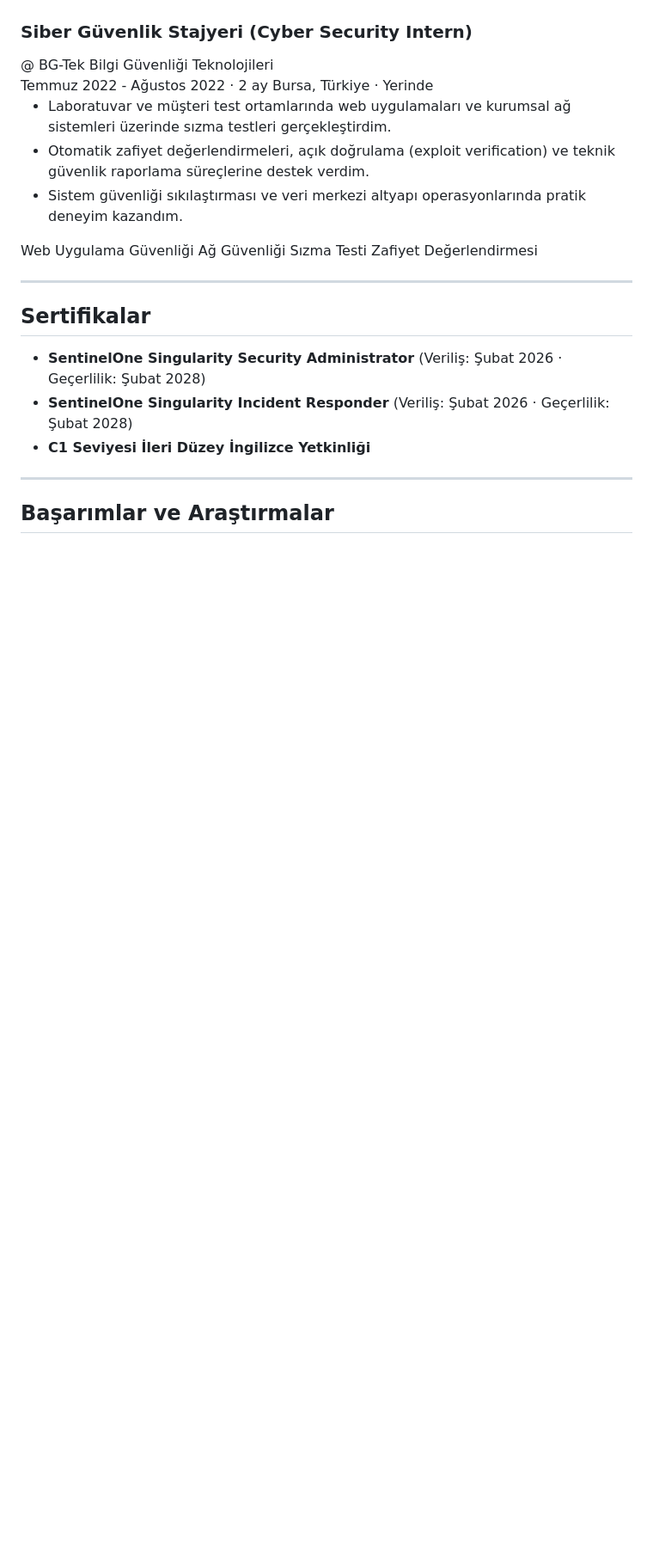
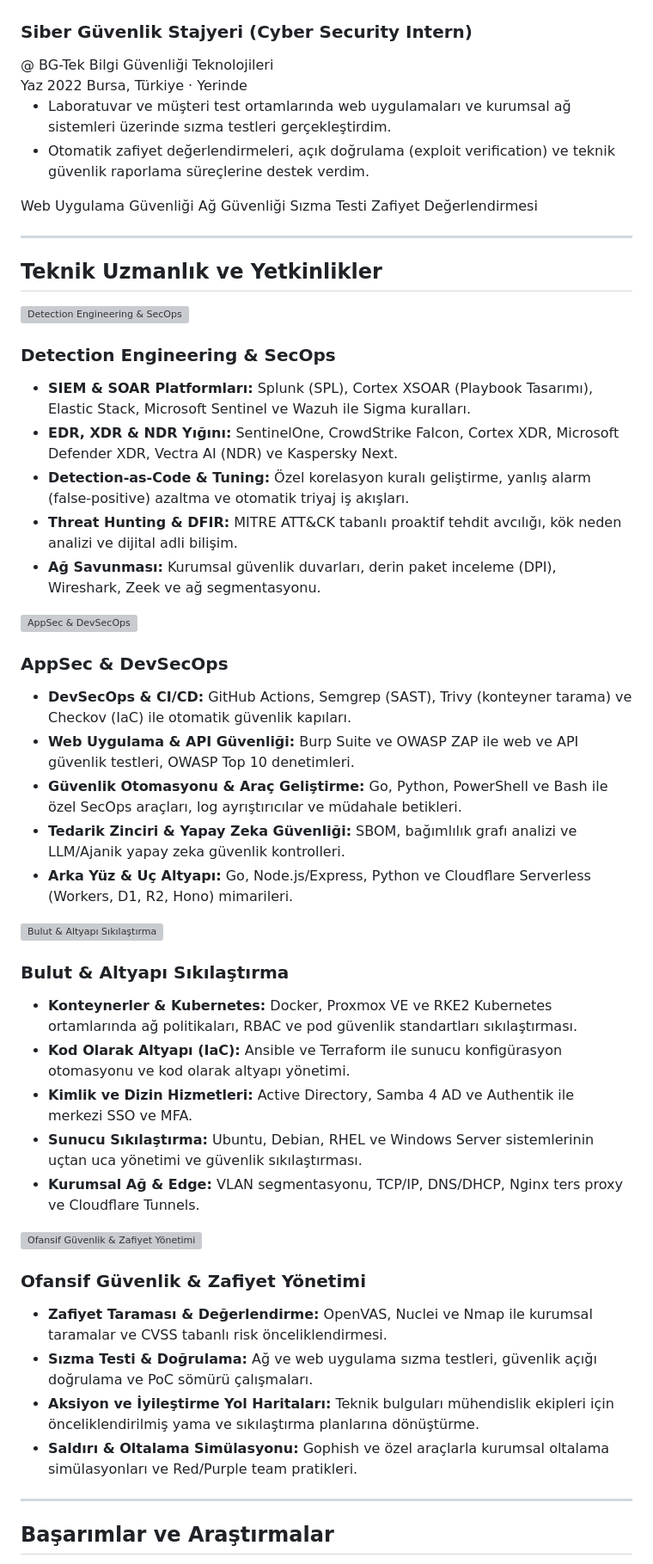
Before and after one commit to ytalharabaci/portfolio, a Markdown page: content/about/index.tr.md, the part around one of its changes. Shown at 86% size. GitHub-like rendering; blank space fills up the shorter version; grey boxes are pictures that could not be loaded.

```diff
--- a/content/about/index.tr.md
+++ b/content/about/index.tr.md
@@ -158,14 +146,13 @@ Ders dönemini tamamladım (tez aşaması) ve **tam zamanlı Güvenlik Mühendis
           <span class="exp-company">@ BG-Tek Bilgi Güvenliği Teknolojileri</span>
         </div>
         <div class="exp-meta">
-          <span class="exp-date">Temmuz 2022 - Ağustos 2022 · 2 ay</span>
+          <span class="exp-date">Yaz 2022</span>
           <span class="exp-location"><i class="fa-solid fa-location-dot"></i> Bursa, Türkiye · Yerinde</span>
         </div>
       </div>
       <ul class="exp-details">
         <li>Laboratuvar ve müşteri test ortamlarında web uygulamaları ve kurumsal ağ sistemleri üzerinde sızma testleri gerçekleştirdim.</li>
         <li>Otomatik zafiyet değerlendirmeleri, açık doğrulama (exploit verification) ve teknik güvenlik raporlama süreçlerine destek verdim.</li>
-        <li>Sistem güvenliği sıkılaştırması ve veri merkezi altyapı operasyonlarında pratik deneyim kazandım.</li>
       </ul>
       <div class="exp-skills">
         <span class="skill-tag">Web Uygulama Güvenliği</span>
@@ -179,11 +166,68 @@ Ders dönemini tamamladım (tez aşaması) ve **tam zamanlı Güvenlik Mühendis
 
 ---
 
-## Sertifikalar
+## Teknik Uzmanlık ve Yetkinlikler
 
-- **SentinelOne Singularity Security Administrator** (Veriliş: Şubat 2026 · Geçerlilik: Şubat 2028)
-- **SentinelOne Singularity Incident Responder** (Veriliş: Şubat 2026 · Geçerlilik: Şubat 2028)
-- **C1 Seviyesi İleri Düzey İngilizce Yetkinliği**
+<div class="skills-grid">
+  <!-- Card 1: Detection Engineering & SecOps -->
+  <div class="skills-card">
+    <img src="/banners/defensive_security.webp" alt="Detection Engineering & SecOps" class="skills-banner">
+    <div class="skills-content">
+      <h3>Detection Engineering & SecOps</h3>
+      <ul class="skills-list">
+        <li><strong>SIEM & SOAR Platformları:</strong> Splunk (SPL), Cortex XSOAR (Playbook Tasarımı), Elastic Stack, Microsoft Sentinel ve Wazuh ile Sigma kuralları.</li>
+        <li><strong>EDR, XDR & NDR Yığını:</strong> SentinelOne, CrowdStrike Falcon, Cortex XDR, Microsoft Defender XDR, Vectra AI (NDR) ve Kaspersky Next.</li>
+        <li><strong>Detection-as-Code & Tuning:</strong> Özel korelasyon kuralı geliştirme, yanlış alarm (false-positive) azaltma ve otomatik triyaj iş akışları.</li>
+        <li><strong>Threat Hunting & DFIR:</strong> MITRE ATT&CK tabanlı proaktif tehdit avcılığı, kök neden analizi ve dijital adli bilişim.</li>
+        <li><strong>Ağ Savunması:</strong> Kurumsal güvenlik duvarları, derin paket inceleme (DPI), Wireshark, Zeek ve ağ segmentasyonu.</li>
+      </ul>
+    </div>
+  </div>
+
+  <!-- Card 2: AppSec & DevSecOps -->
+  <div class="skills-card">
+    <img src="/banners/software_automation.webp" alt="AppSec & DevSecOps" class="skills-banner">
+    <div class="skills-content">
+      <h3>AppSec & DevSecOps</h3>
+      <ul class="skills-list">
+        <li><strong>DevSecOps & CI/CD:</strong> GitHub Actions, Semgrep (SAST), Trivy (konteyner tarama) ve Checkov (IaC) ile otomatik güvenlik kapıları.</li>
+        <li><strong>Web Uygulama & API Güvenliği:</strong> Burp Suite ve OWASP ZAP ile web ve API güvenlik testleri, OWASP Top 10 denetimleri.</li>
+        <li><strong>Güvenlik Otomasyonu & Araç Geliştirme:</strong> Go, Python, PowerShell ve Bash ile özel SecOps araçları, log ayrıştırıcılar ve müdahale betikleri.</li>
+        <li><strong>Tedarik Zinciri & Yapay Zeka Güvenliği:</strong> SBOM, bağımlılık grafı analizi ve LLM/Ajanik yapay zeka güvenlik kontrolleri.</li>
+        <li><strong>Arka Yüz & Uç Altyapı:</strong> Go, Node.js/Express, Python ve Cloudflare Serverless (Workers, D1, R2, Hono) mimarileri.</li>
+      </ul>
+    </div>
+  </div>
+
+  <!-- Card 3: Bulut & Altyapı Sıkılaştırma -->
+  <div class="skills-card">
+    <img src="/banners/infrastructure.webp" alt="Bulut & Altyapı Sıkılaştırma" class="skills-banner">
+    <div class="skills-content">
+      <h3>Bulut & Altyapı Sıkılaştırma</h3>
+      <ul class="skills-list">
+        <li><strong>Konteynerler & Kubernetes:</strong> Docker, Proxmox VE ve RKE2 Kubernetes ortamlarında ağ politikaları, RBAC ve pod güvenlik standartları sıkılaştırması.</li>
+        <li><strong>Kod Olarak Altyapı (IaC):</strong> Ansible ve Terraform ile sunucu konfigürasyon otomasyonu ve kod olarak altyapı yönetimi.</li>
+        <li><strong>Kimlik ve Dizin Hizmetleri:</strong> Active Directory, Samba 4 AD ve Authentik ile merkezi SSO ve MFA.</li>
+        <li><strong>Sunucu Sıkılaştırma:</strong> Ubuntu, Debian, RHEL ve Windows Server sistemlerinin uçtan uca yönetimi ve güvenlik sıkılaştırması.</li>
+        <li><strong>Kurumsal Ağ & Edge:</strong> VLAN segmentasyonu, TCP/IP, DNS/DHCP, Nginx ters proxy ve Cloudflare Tunnels.</li>
+      </ul>
+    </div>
+  </div>
+
+  <!-- Card 4: Ofansif Güvenlik & Zafiyet Yönetimi -->
+  <div class="skills-card">
+    <img src="/banners/offensive_security.webp" alt="Ofansif Güvenlik & Zafiyet Yönetimi" class="skills-banner">
+    <div class="skills-content">
+      <h3>Ofansif Güvenlik & Zafiyet Yönetimi</h3>
+      <ul class="skills-list">
+        <li><strong>Zafiyet Taraması & Değerlendirme:</strong> OpenVAS, Nuclei ve Nmap ile kurumsal taramalar ve CVSS tabanlı risk önceliklendirmesi.</li>
+        <li><strong>Sızma Testi & Doğrulama:</strong> Ağ ve web uygulama sızma testleri, güvenlik açığı doğrulama ve PoC sömürü çalışmaları.</li>
+        <li><strong>Aksiyon ve İyileştirme Yol Haritaları:</strong> Teknik bulguları mühendislik ekipleri için önceliklendirilmiş yama ve sıkılaştırma planlarına dönüştürme.</li>
+        <li><strong>Saldırı & Oltalama Simülasyonu:</strong> Gophish ve özel araçlarla kurumsal oltalama simülasyonları ve Red/Purple team pratikleri.</li>
+      </ul>
+    </div>
+  </div>
+</div>
 
 ---
 
```
Also changed, not shown: other parts of content/about/index.tr.md (+29 -115 lines), content/about/index.en.md (+91 -121 lines).
